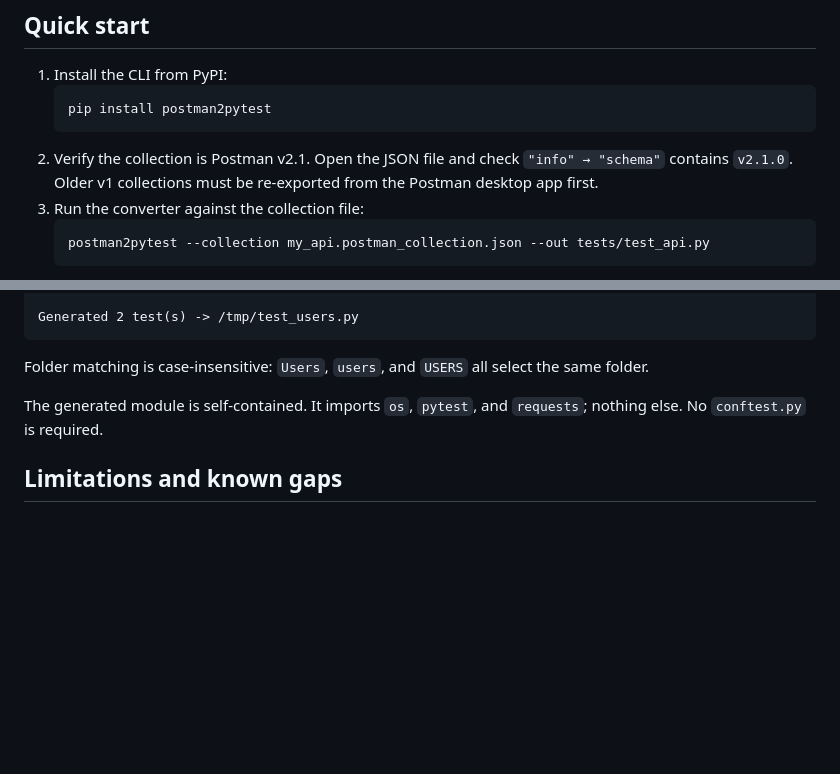
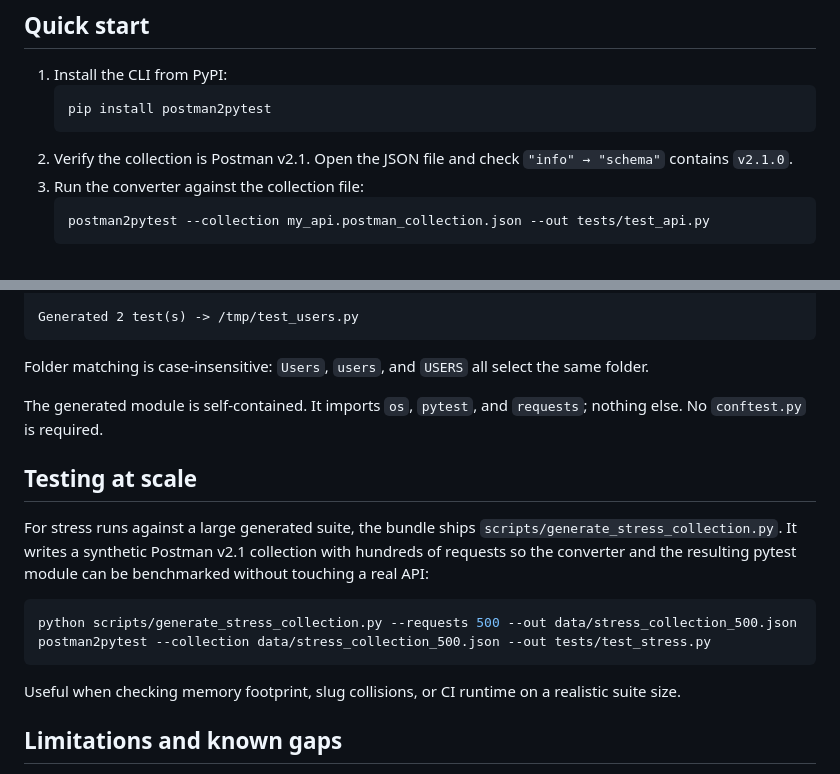
Before and after one commit to golikovichev/postman2pytest, a Markdown page: SKILL.md, 2 parts joined by grey strips. Drawn GitHub-style; blank space fills up the shorter version.

Commit message:
docs(skill): drop duplicate v1 warning, surface stress-test script
Trim the Postman v1 warning to one place (it had appeared in both
Quick start step 2 and Inputs/outputs). Add a short Testing at scale
section pointing at scripts/generate_stress_collection.py with a
copy-paste run; the script was already in the bundle but never
mentioned in the body.

Score via tessl skill review: 90 percent. Description still 100,
content stays at 77 with feedback that the walkthrough sections
could move to references/ for a leaner main file. Tracked for later.

verified-commit
code-reviewed

````diff
--- a/SKILL.md
+++ b/SKILL.md
@@ -21,7 +21,7 @@ The collection stays the source of truth. The generated suite is committable cod
    ```bash
    pip install postman2pytest
    ```
-2. Verify the collection is Postman v2.1. Open the JSON file and check `"info" → "schema"` contains `v2.1.0`. Older v1 collections must be re-exported from the Postman desktop app first.
+2. Verify the collection is Postman v2.1. Open the JSON file and check `"info" → "schema"` contains `v2.1.0`.
 3. Run the converter against the collection file:
    ```bash
    postman2pytest --collection my_api.postman_collection.json --out tests/test_api.py
@@ -88,6 +88,17 @@ Folder matching is case-insensitive: `Users`, `users`, and `USERS` all select th
 
 The generated module is self-contained. It imports `os`, `pytest`, and `requests`; nothing else. No `conftest.py` is required.
 
+## Testing at scale
+
+For stress runs against a large generated suite, the bundle ships `scripts/generate_stress_collection.py`. It writes a synthetic Postman v2.1 collection with hundreds of requests so the converter and the resulting pytest module can be benchmarked without touching a real API:
+
+```bash
+python scripts/generate_stress_collection.py --requests 500 --out data/stress_collection_500.json
+postman2pytest --collection data/stress_collection_500.json --out tests/test_stress.py
+```
+
+Useful when checking memory footprint, slug collisions, or CI runtime on a realistic suite size.
+
 ## Limitations and known gaps
 
 - **OAuth flows.** Token refresh is not generated. Set the token in the env var named by the collection's `Authorization` header (the generated test reads it via `os.environ.get("token", "")` or the header-name equivalent).
````
